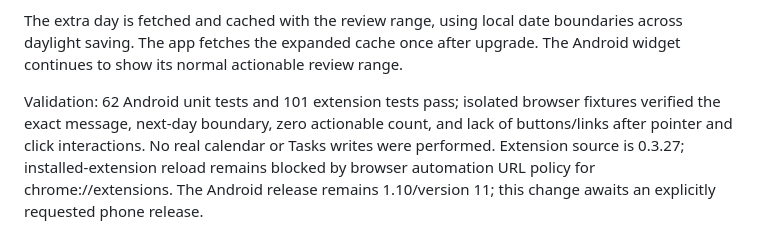
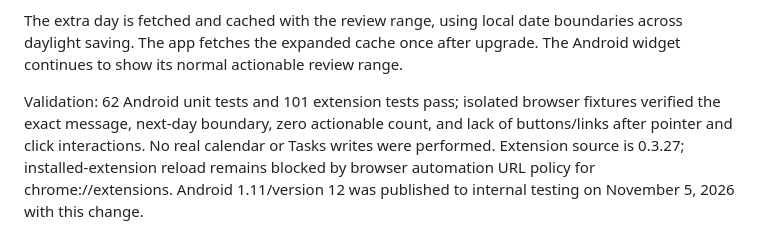
Before and after one commit to NoaNadeem/notification_manager, a Markdown page: README.md, the part around the change. GitHub-like rendering.

Commit message:
Record Android 1.11 internal testing publication

```diff
--- a/README.md
+++ b/README.md
@@ -88,4 +88,4 @@ When the review range is empty, the app and extension show: “No events in the
 
 The extra day is fetched and cached with the review range, using local date boundaries across daylight saving. The app fetches the expanded cache once after upgrade. The Android widget continues to show its normal actionable review range.
 
-Validation: 62 Android unit tests and 101 extension tests pass; isolated browser fixtures verified the exact message, next-day boundary, zero actionable count, and lack of buttons/links after pointer and click interactions. No real calendar or Tasks writes were performed. Extension source is 0.3.27; installed-extension reload remains blocked by browser automation URL policy for chrome://extensions. The Android release remains 1.10/version 11; this change awaits an explicitly requested phone release.
+Validation: 62 Android unit tests and 101 extension tests pass; isolated browser fixtures verified the exact message, next-day boundary, zero actionable count, and lack of buttons/links after pointer and click interactions. No real calendar or Tasks writes were performed. Extension source is 0.3.27; installed-extension reload remains blocked by browser automation URL policy for chrome://extensions. Android 1.11/version 12 was published to internal testing on November 5, 2026 with this change.
```
Also changed, not shown: docs/PUBLISHING.md (+10 -1 lines), docs/agent-handoff.md (+2 -2 lines).
